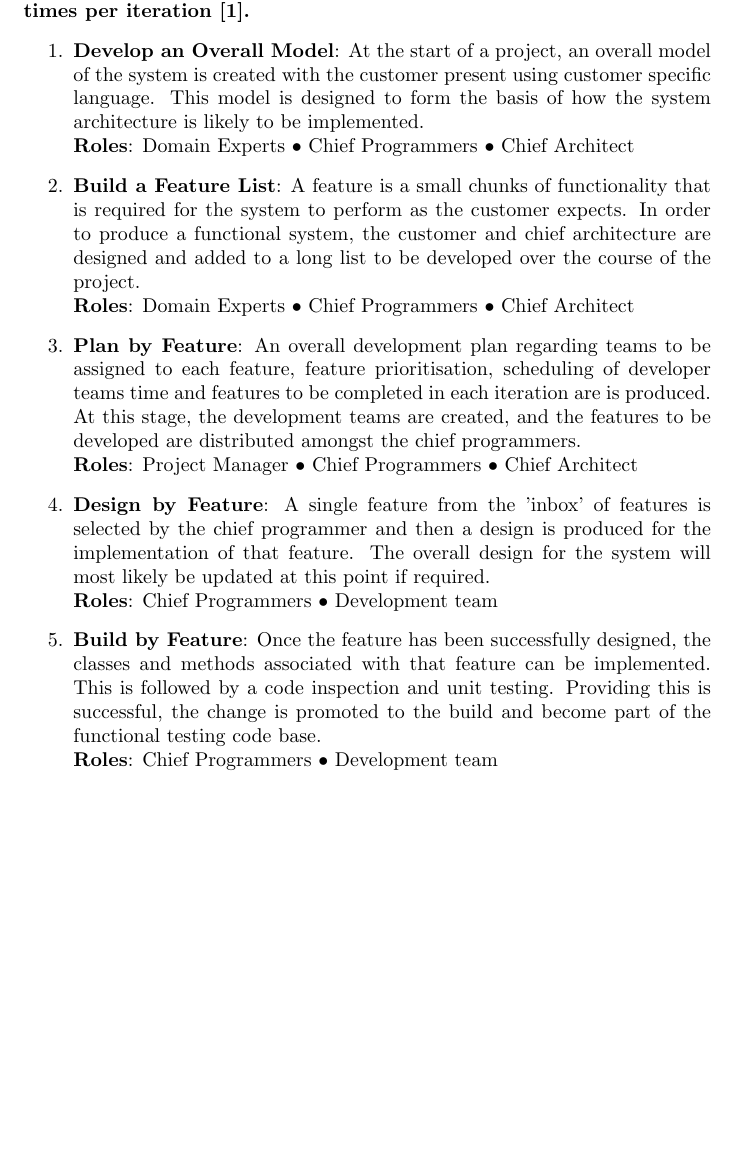
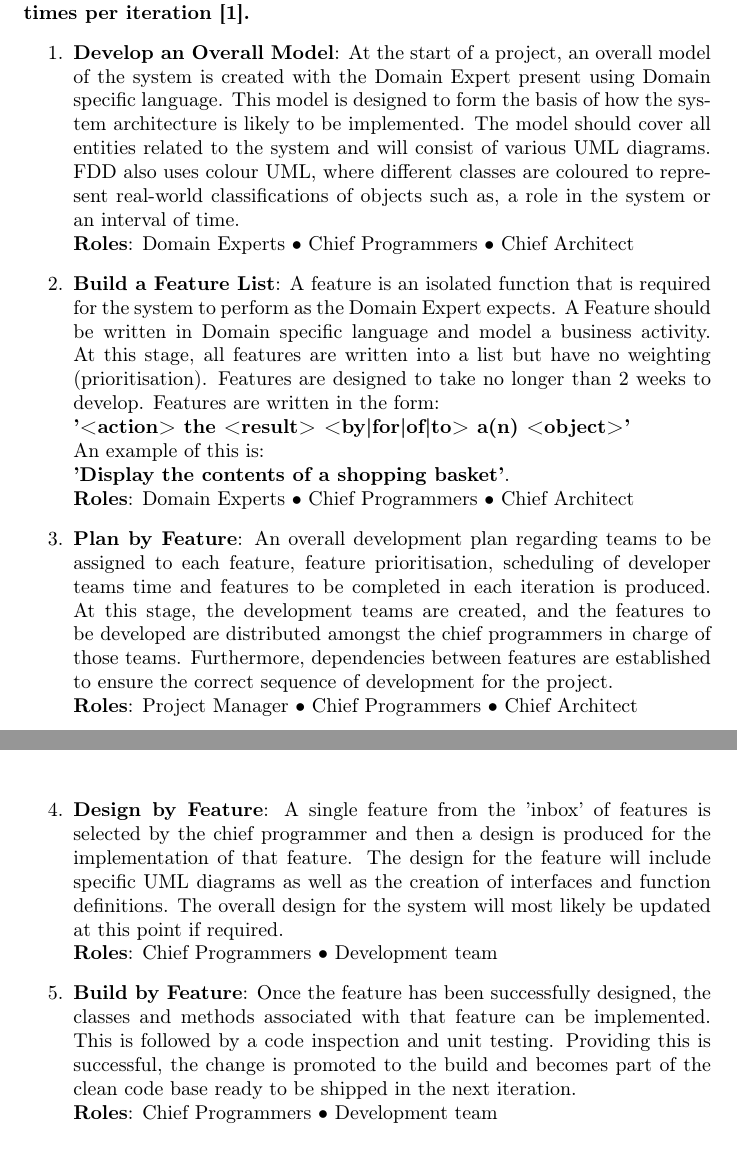
Before and after one commit to ElliotAOram/GhostPyramid, a LaTeX document (Design/ProjectMethodology/ProjectMethodology.tex): part of page 2 of 5 before the commit and two parts of pages 2 and 3 of 6 after it, the two joined at a grey line, cut so that both start at the same text, the shorter picture padded with empty space. Compiled offline with pdfLaTeX.

Commit message:
Amendments to section 1 p2
Refs #2

```diff
--- a/Design/ProjectMethodology/ProjectMethodology.tex
+++ b/Design/ProjectMethodology/ProjectMethodology.tex
@@ -1,6 +1,8 @@
 \documentclass{article}
 
 \usepackage{cite}
+\usepackage{textcomp}
+\usepackage[T1]{fontenc}
 \usepackage{fancyhdr}
 \pagestyle{fancy}
 \fancyhf{}
@@ -23,24 +25,29 @@
 \paragraph{Feature Driven Development (FDD) is a plan driven methodology for development in software engineering. FDD has well defined roles, such as Project Manager and Chief Architect, and develops a system by designing and building features. Features are normal single operations or functionalities that are desired by the Domain Expert (Customer). Several features are created during every iteration which is a period of time (normally 1 - 3 weeks) agreed upon at the begining of the project for when the next iteration of the software will be complete. FDD follows a five step plan with the final two steps being carried out repeatedly for each feature in the feature list and multiple times per iteration \cite{FDDandAgile}.}
 
 \begin{enumerate}
-	\item \textbf{Develop an Overall Model}: At the start of a project, an overall model of the system is created with the customer present using customer specific language. This model is designed to form the basis of how the system architecture is likely to be implemented.
+	\item \textbf{Develop an Overall Model}: At the start of a project, an overall model of the system is created with the Domain Expert present using Domain specific language. This model is designed to form the basis of how the system architecture is likely to be implemented. The model should cover all entities related to the system and will consist of various UML diagrams. FDD also uses colour UML, where different classes are coloured to represent real-world classifications of objects such as, a role in the system or an interval of time.
 	\\
 	\textbf{Roles}: Domain Experts \textbullet{} Chief Programmers \textbullet{} Chief Architect
 
-	\item \textbf{Build a Feature List}: A feature is a small chunks of functionality that is required for the system to perform as the customer expects. In order to produce a functional system, the customer and chief architecture are designed and added to a long list to be developed over the course of the project.
+	\item \textbf{Build a Feature List}: A feature is an isolated function that is required for the system to perform as the Domain Expert expects. A Feature should be written in Domain specific language and model a business activity. At this stage, all features are written into a list but have no weighting (prioritisation). Features are designed to take no longer than 2 weeks to develop. Features are written in the form: \\
+\textbf{'<action> the <result> <by|for|of|to> a(n) <object>'}
+\\An example of this is: \\
+\textbf{'Display the contents of a shopping basket'}.
 	\\
 	\textbf{Roles}: Domain Experts \textbullet{} Chief Programmers \textbullet{} Chief Architect
 
-	\item \textbf{Plan by Feature}: An overall development plan regarding teams to be assigned to each feature, feature prioritisation, scheduling of developer teams time and features to be completed in each iteration are is produced. At this stage, the development teams are created, and the features to be developed are distributed amongst the chief programmers.
+	\item \textbf{Plan by Feature}: An overall development plan regarding teams to be assigned to each feature, feature prioritisation, scheduling of developer teams time and features to be completed in each iteration is produced. At this stage, the development teams are created, and the features to be developed are distributed amongst the chief programmers in charge of those teams. Furthermore, dependencies between features are established to ensure the correct sequence of development for the project.
 	\\
 	\textbf{Roles}: Project Manager \textbullet{} Chief Programmers \textbullet{} Chief Architect
 
-	\item \textbf{Design by Feature}: A single feature from the 'inbox' of features is selected by the chief programmer and then a design is produced for the implementation of that feature. The overall design for the system will most likely be updated at this point if required.
+\newpage %formats bullet 4/5 onto next page%
+
+	\item \textbf{Design by Feature}: A single feature from the 'inbox' of features is selected by the chief programmer and then a design is produced for the implementation of that feature. The design for the feature will include specific UML diagrams as well as the creation of interfaces and function definitions. The overall design for the system will most likely be updated at this point if required.
 	\\
 	\textbf{Roles}: Chief Programmers \textbullet{} Development team
 
 
-	\item \textbf{Build by Feature}: Once the feature has been successfully designed, the classes and methods associated with that feature can be implemented. This is followed by a code inspection and unit testing. Providing this is successful, the change is promoted to the build and become part of the functional testing code base.
+	\item \textbf{Build by Feature}: Once the feature has been successfully designed, the classes and methods associated with that feature can be implemented. This is followed by a code inspection and unit testing. Providing this is successful, the change is promoted to the build and becomes part of the clean code base ready to be shipped in the next iteration.
 	\\
 	\textbf{Roles}: Chief Programmers \textbullet{} Development team
 
```
Also changed, not shown: Design/ProjectMethodology/ProjectMethodology.pdf, Design/ProjectMethodology/ProjectMethodology.tex (2 more changed lines).
